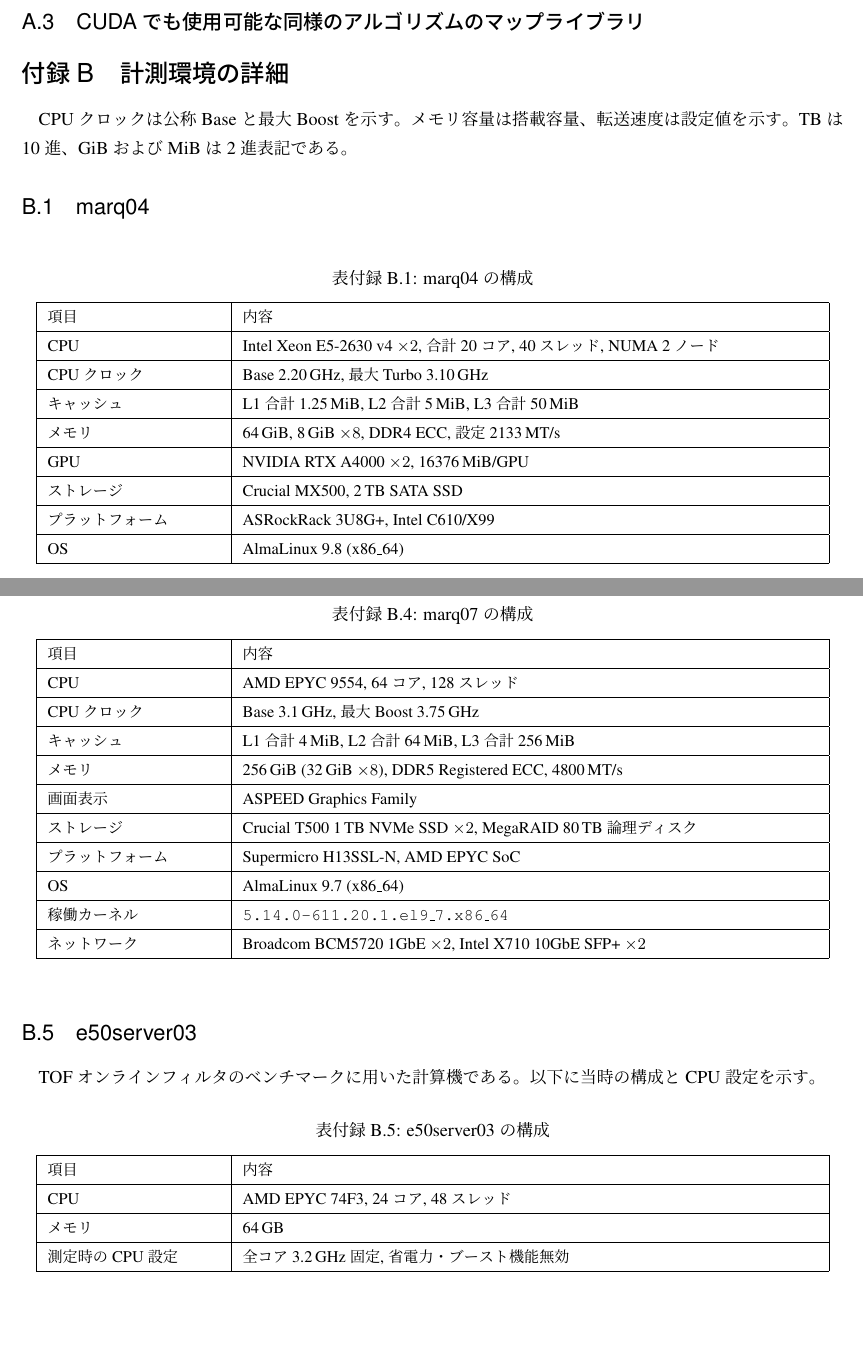
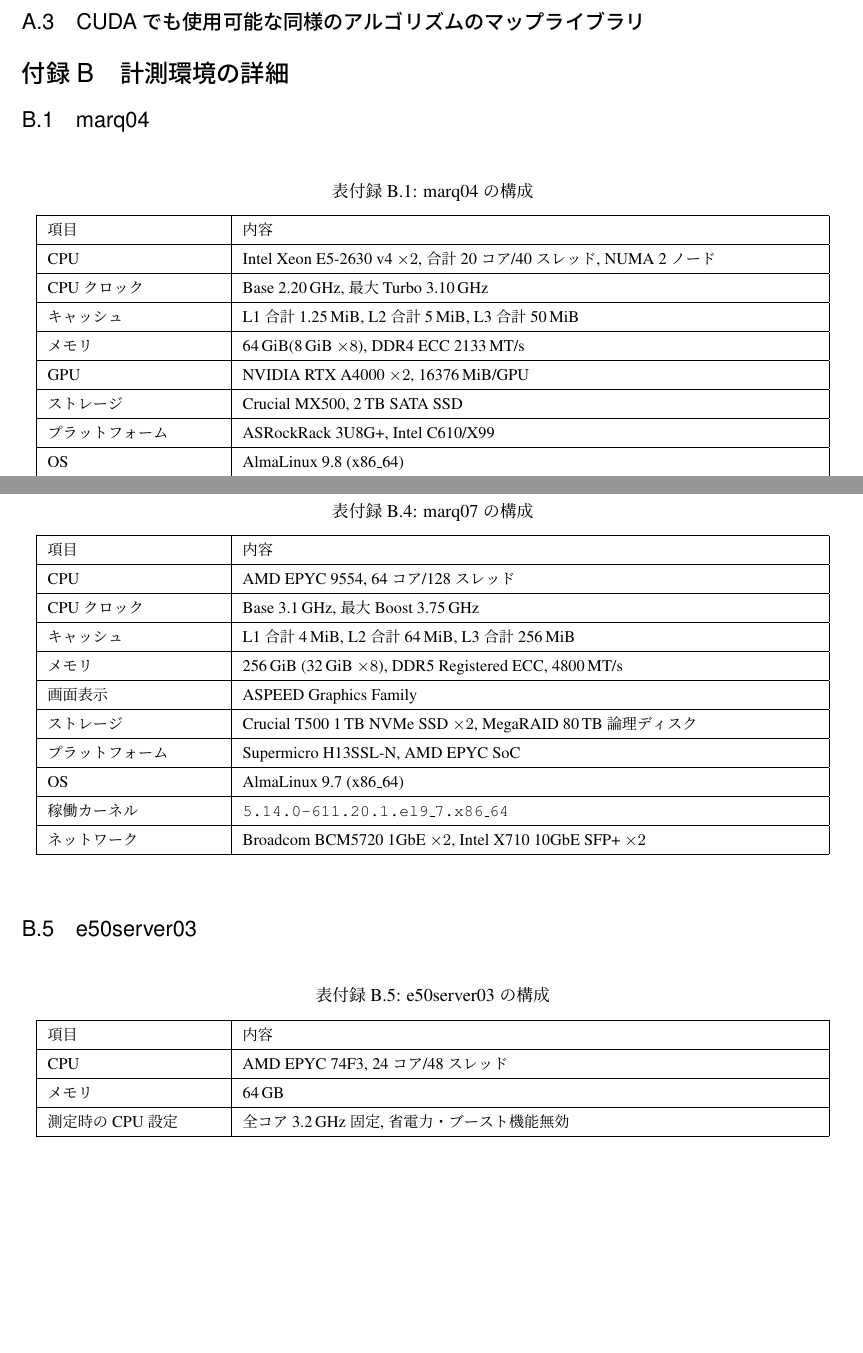
Before and after one commit to SATSUKIUM/MasterThesis, a LaTeX document (src/main.tex, which reads src/subfiles/10-appendix.tex): two parts of pages 11 and 13 of 15, joined at a grey line, cut so that both start at the same text, the shorter picture padded with empty space. Compiled offline with pLaTeX and dvipdfmx.

Commit message:
Finalize user-edited appendix B specifications for main

```diff
--- a/src/subfiles/10-appendix.tex
+++ b/src/subfiles/10-appendix.tex
@@ -21,13 +21,8 @@
 \section{計測環境の詳細}
 \label{sec:appendixB}
 
-CPUクロックは公称Baseと最大Boostを示す。
-メモリ容量は搭載容量、転送速度は設定値を示す。
-TBは10進、GiBおよびMiBは2進表記である。
-
 % 出典の固定コピー：docs/measurement-environments/20261112/。
 % 原本：/Users/kashima/codex-cli-workspace/marq06-spec/。
-% 正確な参照内容はmanifest.jsonのSHA-256で識別する。
 
 \subsection{marq04}
 \label{sec:environment-marq04}
@@ -45,13 +40,13 @@
 項目 & 内容 \\
 \hline
 \endhead
-CPU & Intel Xeon E5-2630 v4 $\times 2$, 合計20コア, 40スレッド, NUMA 2ノード \\
+CPU & Intel Xeon E5-2630 v4 $\times 2$, 合計20コア/40スレッド, NUMA 2ノード \\
 \hline
 CPUクロック & Base 2.20\,GHz, 最大Turbo 3.10\,GHz \\
 \hline
 キャッシュ & L1合計1.25\,MiB, L2合計5\,MiB, L3合計50\,MiB \\
 \hline
-メモリ & 64\,GiB, 8\,GiB $\times 8$, DDR4 ECC, 設定2133\,MT/s \\
+メモリ & 64\,GiB(8\,GiB $\times 8$), DDR4 ECC 2133\,MT/s \\
 \hline
 GPU & NVIDIA RTX A4000 $\times 2$, 16376\,MiB/GPU \\
 \hline
@@ -167,7 +162,7 @@
 項目 & 内容 \\
 \hline
 \endhead
-CPU & AMD EPYC 9554, 64コア, 128スレッド \\
+CPU & AMD EPYC 9554, 64コア/128スレッド \\
 \hline
 CPUクロック & Base 3.1\,GHz, 最大Boost 3.75\,GHz \\
 \hline
@@ -193,7 +188,6 @@
 
 \subsection{e50server03}
 \label{sec:environment-e50server03}
-TOFオンラインフィルタのベンチマークに用いた計算機である。以下に当時の構成とCPU設定を示す。
 
 \begingroup
 \small
@@ -208,7 +202,7 @@
 項目 & 内容 \\
 \hline
 \endhead
-CPU & AMD EPYC 74F3, 24コア, 48スレッド \\
+CPU & AMD EPYC 74F3, 24コア/48スレッド \\
 \hline
 メモリ & 64\,GB \\
 \hline
```
Also changed, not shown: src/subfiles/10-appendix.tex (4 more changed lines), 1 other file.
